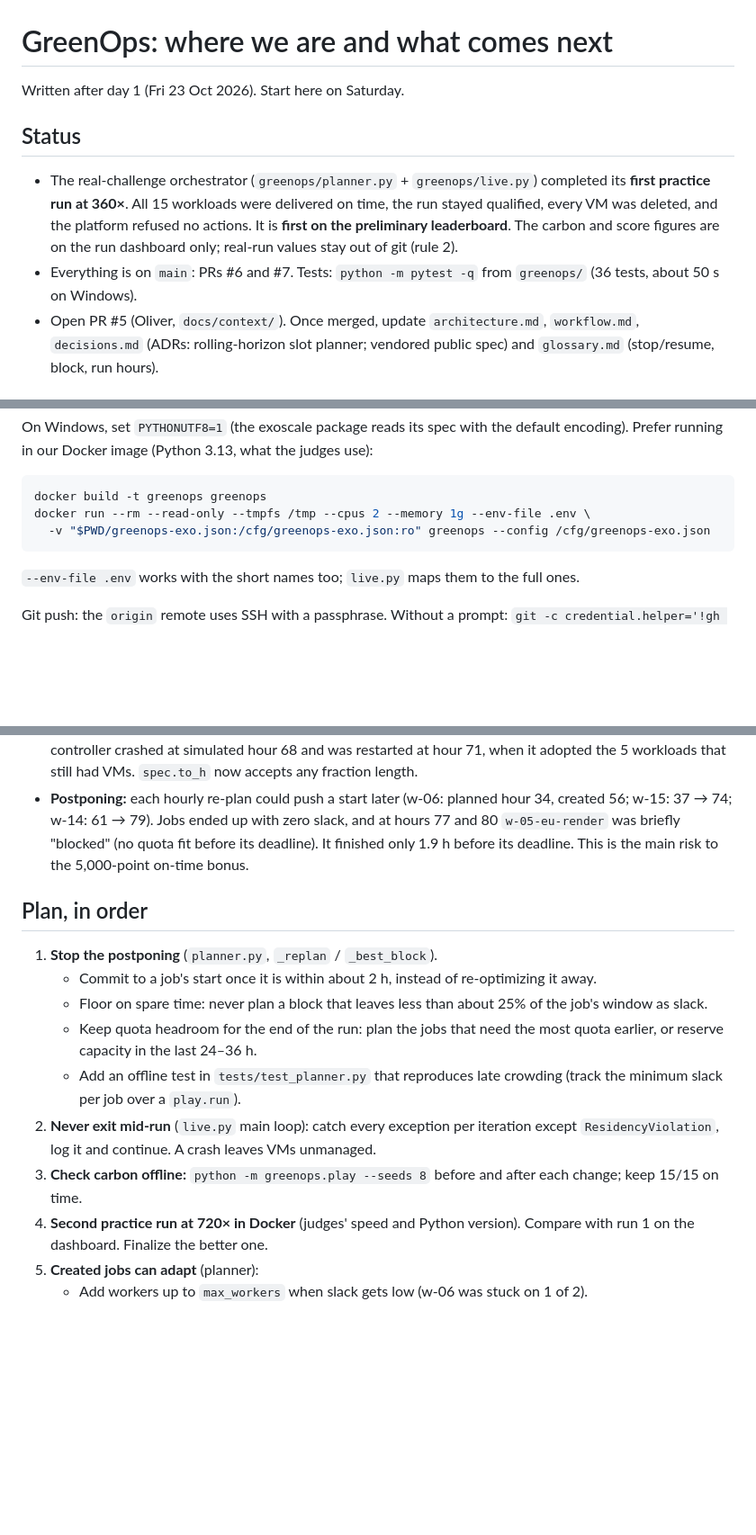
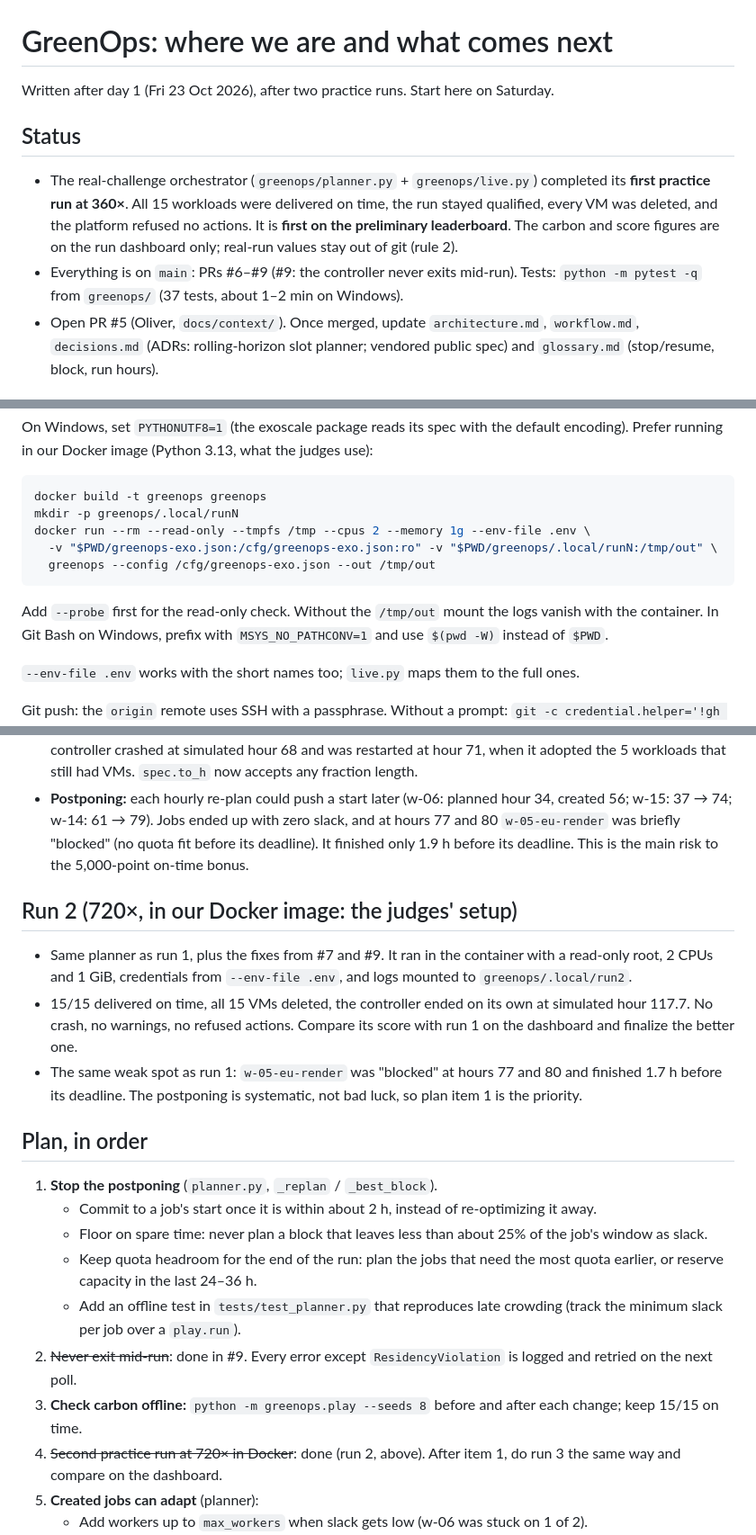
Before and after one commit to ValGSgit/TEB-AI-Hackathon-Critical-Infrastructure-and-Energy-Security, a Markdown page: greenops/NEXT_STEPS.md, 3 parts joined by grey strips. Shown at 90% size. Rendered like a GitHub page; blank space fills up the shorter version.

Commit message:
NEXT_STEPS: run 2 (720x in Docker) results, Docker log mount, done items
Co-Authored-By: Claude Opus 5.5 <noreply@anthropic.com>

````diff
--- a/greenops/NEXT_STEPS.md
+++ b/greenops/NEXT_STEPS.md
@@ -1,6 +1,6 @@
 # GreenOps: where we are and what comes next
 
-Written after day 1 (Fri 23 Oct 2026). Start here on Saturday.
+Written after day 1 (Fri 23 Oct 2026), after two practice runs. Start here on Saturday.
 
 ## Status
 
@@ -8,7 +8,8 @@ Written after day 1 (Fri 23 Oct 2026). Start here on Saturday.
   run at 360×**. All 15 workloads were delivered on time, the run stayed qualified, every VM was deleted, and the
   platform refused no actions. It is **first on the preliminary leaderboard**. The carbon and score figures are on
   the run dashboard only; real-run values stay out of git (rule 2).
-- Everything is on `main`: PRs #6 and #7. Tests: `python -m pytest -q` from `greenops/` (36 tests, about 50 s on Windows).
+- Everything is on `main`: PRs #6–#9 (#9: the controller never exits mid-run). Tests: `python -m pytest -q` from
+  `greenops/` (37 tests, about 1–2 min on Windows).
 - Open PR #5 (Oliver, `docs/context/`). Once merged, update `architecture.md`, `workflow.md`, `decisions.md`
   (ADRs: rolling-horizon slot planner; vendored public spec) and `glossary.md` (stop/resume, block, run hours).
 
@@ -34,9 +35,14 @@ in our Docker image (Python 3.13, what the judges use):
 
 ```bash
 docker build -t greenops greenops
+mkdir -p greenops/.local/runN
 docker run --rm --read-only --tmpfs /tmp --cpus 2 --memory 1g --env-file .env \
-  -v "$PWD/greenops-exo.json:/cfg/greenops-exo.json:ro" greenops --config /cfg/greenops-exo.json
+  -v "$PWD/greenops-exo.json:/cfg/greenops-exo.json:ro" -v "$PWD/greenops/.local/runN:/tmp/out" \
+  greenops --config /cfg/greenops-exo.json --out /tmp/out
 ```
+
+Add `--probe` first for the read-only check. Without the `/tmp/out` mount the logs vanish with the container.
+In Git Bash on Windows, prefix with `MSYS_NO_PATHCONV=1` and use `$(pwd -W)` instead of `$PWD`.
 
 `--env-file .env` works with the short names too; `live.py` maps them to the full ones.
 
@@ -56,6 +62,15 @@ Git push: the `origin` remote uses SSH with a passphrase. Without a prompt:
   (no quota fit before its deadline). It finished only 1.9 h before its deadline. This is the main risk to the
   5,000-point on-time bonus.
 
+## Run 2 (720×, in our Docker image: the judges' setup)
+
+- Same planner as run 1, plus the fixes from #7 and #9. It ran in the container with a read-only root, 2 CPUs and
+  1 GiB, credentials from `--env-file .env`, and logs mounted to `greenops/.local/run2`.
+- 15/15 delivered on time, all 15 VMs deleted, the controller ended on its own at simulated hour 117.7. No crash,
+  no warnings, no refused actions. Compare its score with run 1 on the dashboard and finalize the better one.
+- The same weak spot as run 1: `w-05-eu-render` was "blocked" at hours 77 and 80 and finished 1.7 h before its
+  deadline. The postponing is systematic, not bad luck, so plan item 1 is the priority.
+
 ## Plan, in order
 
 1. **Stop the postponing** (`planner.py`, `_replan` / `_best_block`).
@@ -65,12 +80,12 @@ Git push: the `origin` remote uses SSH with a passphrase. Without a prompt:
      capacity in the last 24–36 h.
    - Add an offline test in `tests/test_planner.py` that reproduces late crowding (track the minimum slack per
      job over a `play.run`).
-2. **Never exit mid-run** (`live.py` main loop): catch every exception per iteration except
-   `ResidencyViolation`, log it and continue. A crash leaves VMs unmanaged.
+2. ~~Never exit mid-run~~: done in #9. Every error except `ResidencyViolation` is logged and retried on the
+   next poll.
 3. **Check carbon offline:** `python -m greenops.play --seeds 8` before and after each change; keep 15/15 on
    time.
-4. **Second practice run at 720× in Docker** (judges' speed and Python version). Compare with run 1 on the
-   dashboard. Finalize the better one.
+4. ~~Second practice run at 720× in Docker~~: done (run 2, above). After item 1, do run 3 the same way and
+   compare on the dashboard.
 5. **Created jobs can adapt** (planner):
    - Add workers up to `max_workers` when slack gets low (w-06 was stuck on 1 of 2).
    - Let a created job move its run hours later; stopping costs no electricity.
````
